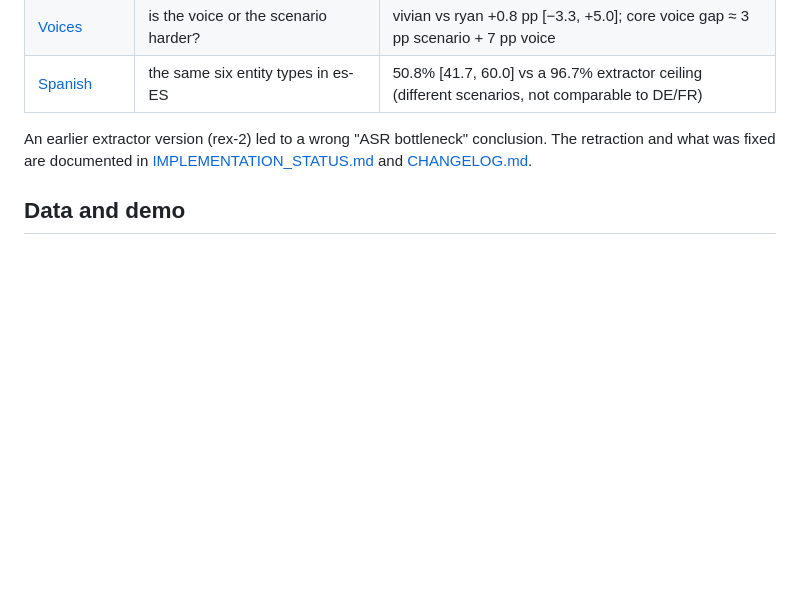
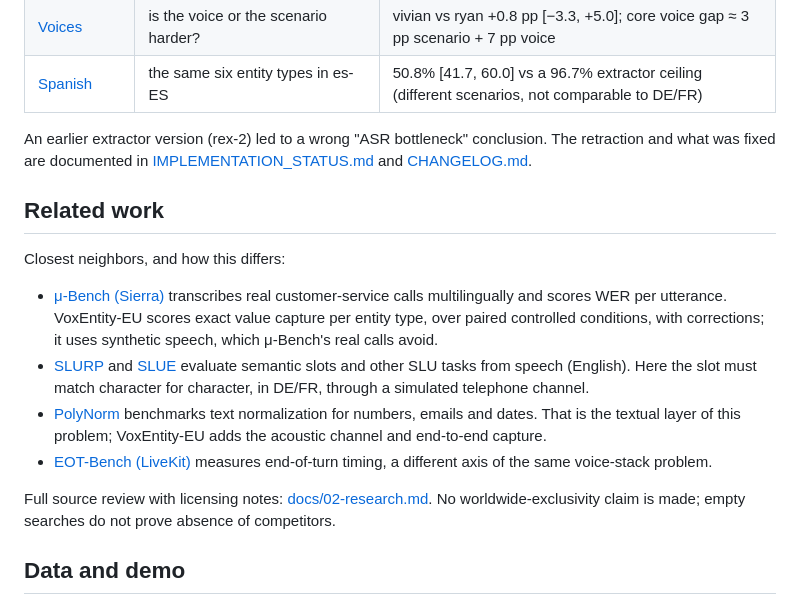
Before and after one commit to Gjusev/voxentity-eu, a Markdown page: README.md, the part around the change. GitHub-like rendering; blank space fills up the shorter version.

Commit message:
README: related-work section (mu-bench, SLURP/SLUE, PolyNorm, EOT-bench)

```diff
--- a/README.md
+++ b/README.md
@@ -82,6 +82,28 @@ An earlier extractor version (rex-2) led to a wrong "ASR bottleneck" conclusion.
 The retraction and what was fixed are documented in
 [IMPLEMENTATION_STATUS.md](IMPLEMENTATION_STATUS.md) and [CHANGELOG.md](CHANGELOG.md).
 
+## Related work
+
+Closest neighbors, and how this differs:
+
+- [μ-Bench (Sierra)](https://github.com/sierra-research/mu-bench) transcribes real
+  customer-service calls multilingually and scores WER per utterance. VoxEntity-EU
+  scores exact value capture per entity type, over paired controlled conditions, with
+  corrections; it uses synthetic speech, which μ-Bench's real calls avoid.
+- [SLURP](https://aclanthology.org/2020.emnlp-main.588.pdf) and
+  [SLUE](https://github.com/asappresearch/slue-toolkit) evaluate semantic slots and
+  other SLU tasks from speech (English). Here the slot must match character for
+  character, in DE/FR, through a simulated telephone channel.
+- [PolyNorm](https://aclanthology.org/2025.emnlp-industry.6.pdf) benchmarks text
+  normalization for numbers, emails and dates. That is the textual layer of this
+  problem; VoxEntity-EU adds the acoustic channel and end-to-end capture.
+- [EOT-Bench (LiveKit)](https://github.com/livekit/eot-bench) measures end-of-turn
+  timing, a different axis of the same voice-stack problem.
+
+Full source review with licensing notes: [docs/02-research.md](docs/02-research.md).
+No worldwide-exclusivity claim is made; empty searches do not prove absence of
+competitors.
+
 ## Data and demo
 
 - Dataset with audio: [huggingface.co/datasets/Gjusev/voxentity-eu](https://huggingface.co/datasets/Gjusev/voxentity-eu)
```
